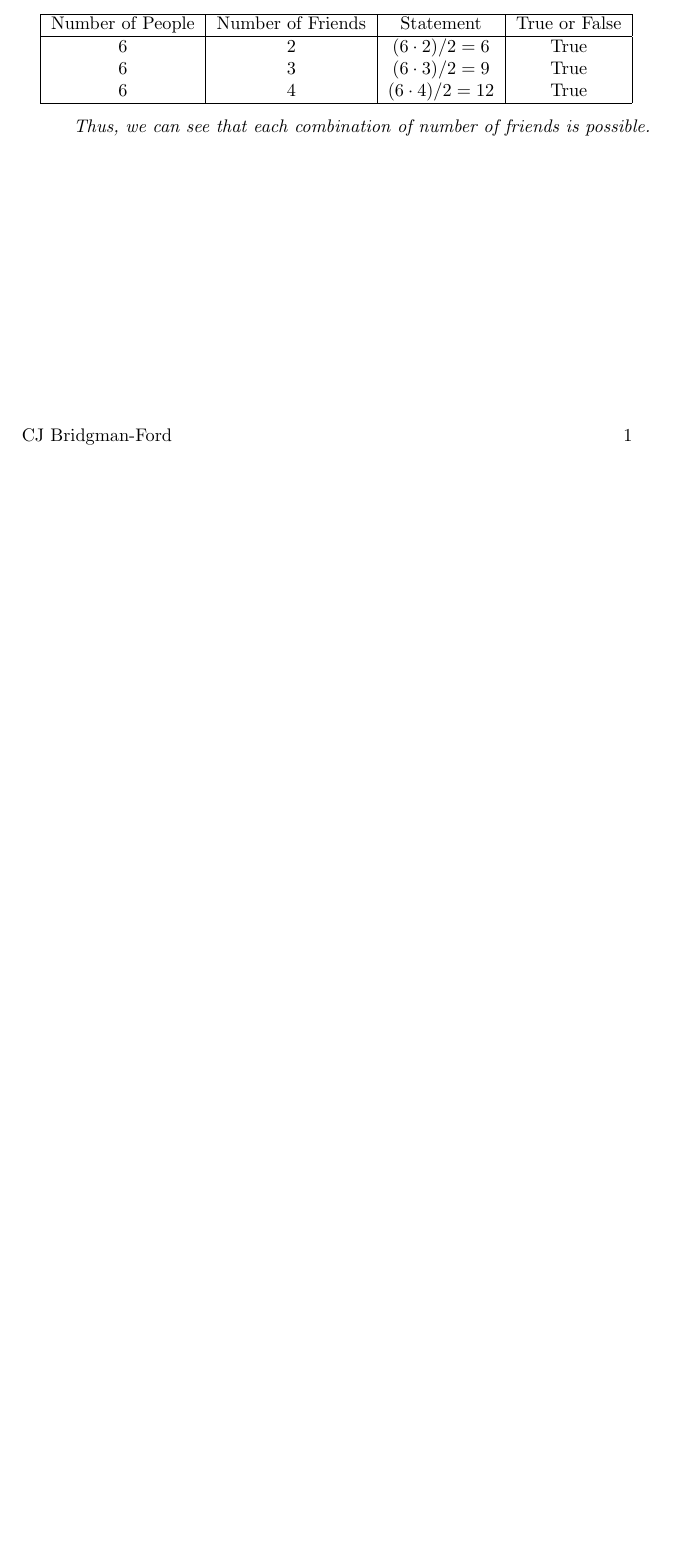
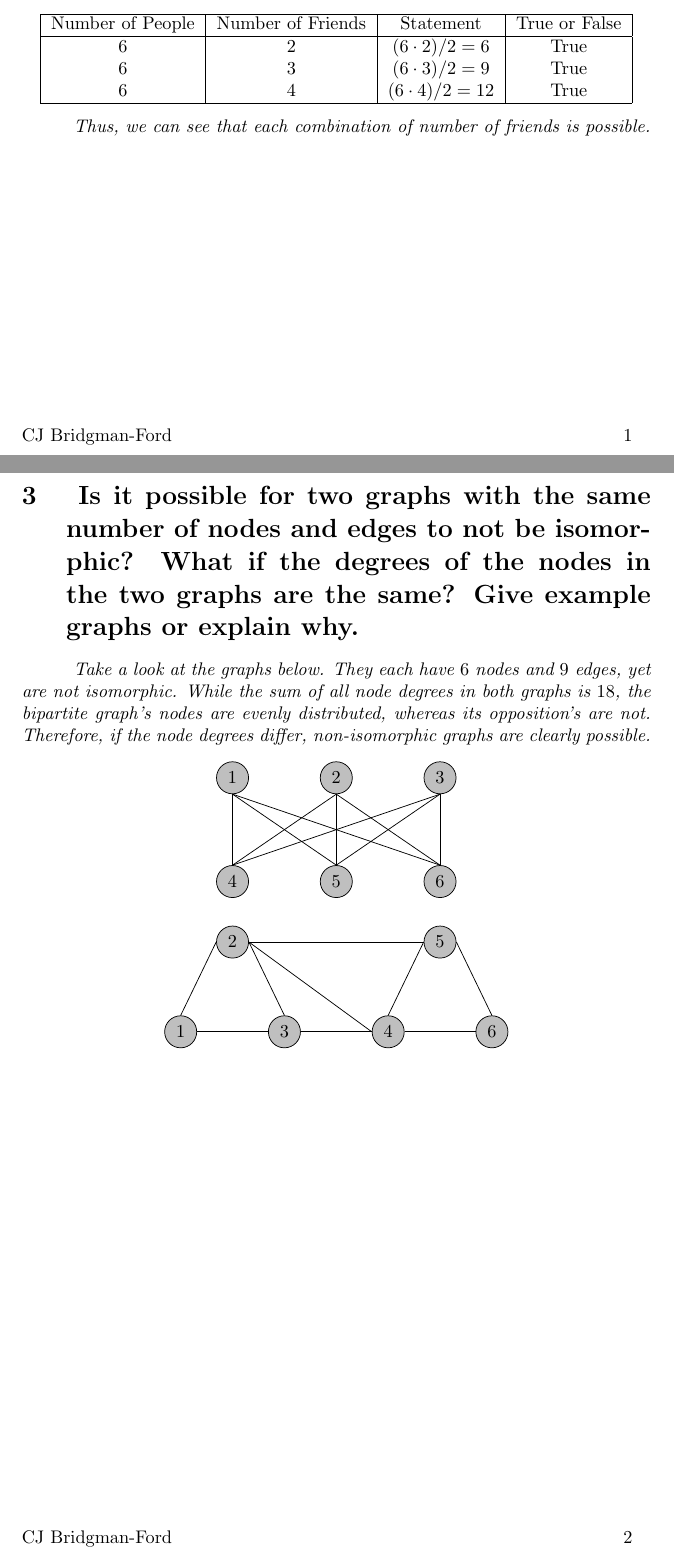
Before and after one commit to cjikaika/cs23s24, a LaTeX problem sheet (assignments/AS#5/assignment5.tex): part of page 2 of 2 before the commit and two parts of pages 2 and 3 of 3 after it, the two joined at a grey line, cut so that both start at the same text, the shorter picture padded with empty space. Compiled offline with pdfLaTeX.

Commit message:
AS#5: Problem 3 Partially Completed

```diff
--- a/assignments/AS#5/assignment5.tex
+++ b/assignments/AS#5/assignment5.tex
@@ -86,6 +90,55 @@
 \end{center}
 \hspace{1cm}\textit{Thus, we can see that each combination of number
     of friends is possible.}
+\clearpage
 
+% Problem 3:
 
+\section{ Is it possible for two graphs with the same number of nodes
+    and edges to not be isomorphic? What if the degrees of the nodes in
+    the two graphs are the same? Give example graphs or explain why.}
+\hspace{1cm}\textit{Take a look at the graphs below. They each have $6$
+    nodes and $9$ edges, yet are not isomorphic. While the sum of
+    all node degrees in both graphs is $18$, the bipartite graph's nodes
+    are evenly distributed, whereas its opposition's are not. Therefore,
+    if the node degrees differ, non-isomorphic graphs are clearly possible.}
+\begin{center}
+    \begin{tikzpicture}
+        \node[draw, circle, fill=gray!50] (node1) at (0,2) {1};
+        \node[draw, circle, fill=gray!50] (node2) at (2,2) {2};
+        \node[draw, circle, fill=gray!50] (node3) at (4,2) {3};
+        \node[draw, circle, fill=gray!50] (node4) at (0,0) {4};
+        \node[draw, circle, fill=gray!50] (node5) at (2,0) {5};
+        \node[draw, circle, fill=gray!50] (node6) at (4,0) {6};
+
+        \draw (node1.south) -- (node4.north);
+        \draw (node1.south) -- (node5.north);
+        \draw (node1.south) -- (node6.north);
+        \draw (node2.south) -- (node4.north);
+        \draw (node2.south) -- (node5.north);
+        \draw (node2.south) -- (node6.north);
+        \draw (node3.south) -- (node4.north);
+        \draw (node3.south) -- (node5.north);
+        \draw (node3.south) -- (node6.north);
+    \end{tikzpicture} \\
+    \vspace{0.5cm}
+    \begin{tikzpicture}
+        \node[draw, circle, fill=gray!50] (node1) at (0,0) {1};
+        \node[draw, circle, fill=gray!50] (node2) at (1,1.73) {2};
+        \node[draw, circle, fill=gray!50] (node3) at (2,0) {3};
+        \node[draw, circle, fill=gray!50] (node4) at (4,0) {4};
+        \node[draw, circle, fill=gray!50] (node5) at (5,1.73) {5};
+        \node[draw, circle, fill=gray!50] (node6) at (6,0) {6};
+
+        \draw (node1.north) -- (node2.west);
+        \draw (node1.east) -- (node3.west);
+        \draw (node2.east) -- (node3.north);
+        \draw (node4.north) -- (node5.west);
+        \draw (node4.east) -- (node6.west);
+        \draw (node5.east) -- (node6.north);
+        \draw (node2.east) -- (node5.west);
+        \draw (node3.east) -- (node4.west);
+        \draw (node2.east) -- (node4.west);
+    \end{tikzpicture}
+\end{center}
 \end{document}
```
Also changed, not shown: assignments/AS#5/assignment5.pdf, assignments/AS#5/assignment5.tex (4 more changed lines), 3 other files.
